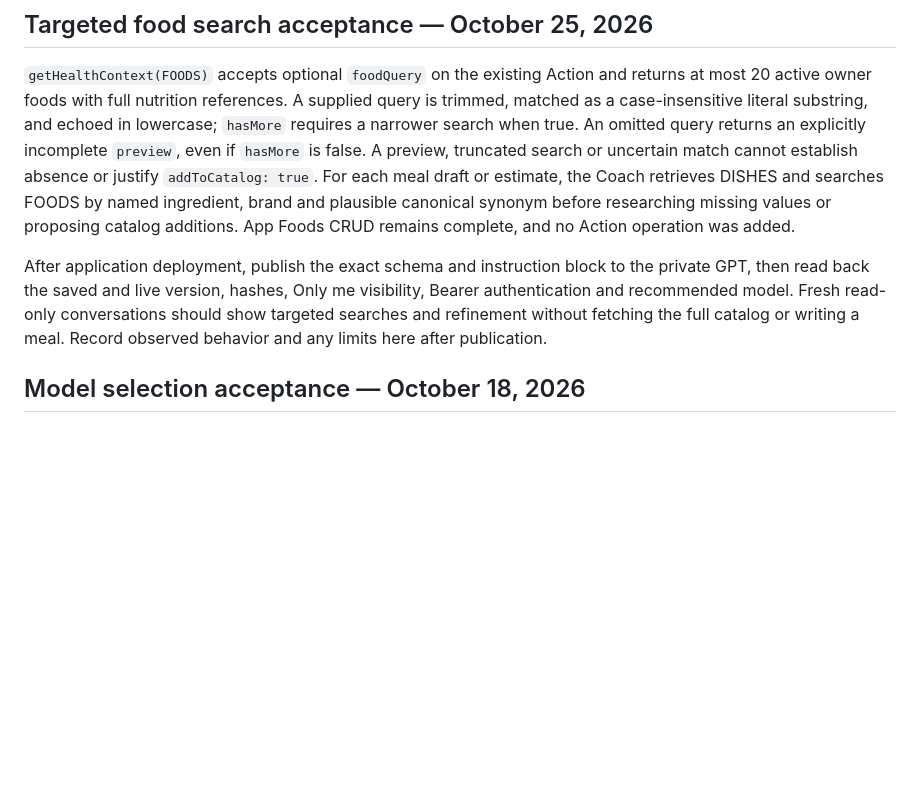
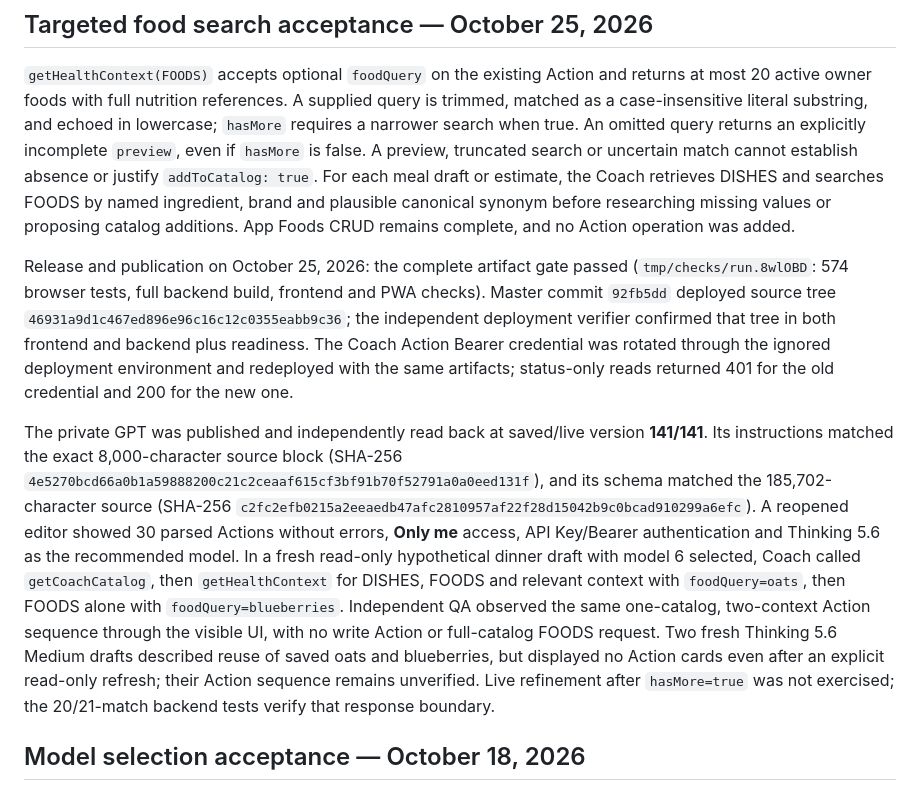
Before and after one commit to jllado/weight-control, a Markdown page: docs/coach/coach-gpt.md, the part around the change. Drawn GitHub-style; blank space fills up the shorter version.

Commit message:
Record targeted Coach food search release evidence

```diff
--- a/docs/coach/coach-gpt.md
+++ b/docs/coach/coach-gpt.md
@@ -18,7 +18,9 @@ Create or update the private custom GPT at https://chatgpt.com/gpts/editor and k
 
 `getHealthContext(FOODS)` accepts optional `foodQuery` on the existing Action and returns at most 20 active owner foods with full nutrition references. A supplied query is trimmed, matched as a case-insensitive literal substring, and echoed in lowercase; `hasMore` requires a narrower search when true. An omitted query returns an explicitly incomplete `preview`, even if `hasMore` is false. A preview, truncated search or uncertain match cannot establish absence or justify `addToCatalog: true`. For each meal draft or estimate, the Coach retrieves DISHES and searches FOODS by named ingredient, brand and plausible canonical synonym before researching missing values or proposing catalog additions. App Foods CRUD remains complete, and no Action operation was added.
 
-After application deployment, publish the exact schema and instruction block to the private GPT, then read back the saved and live version, hashes, Only me visibility, Bearer authentication and recommended model. Fresh read-only conversations should show targeted searches and refinement without fetching the full catalog or writing a meal. Record observed behavior and any limits here after publication.
+Release and publication on October 25, 2026: the complete artifact gate passed (`tmp/checks/run.8wlOBD`: 574 browser tests, full backend build, frontend and PWA checks). Master commit `92fb5dd` deployed source tree `46931a9d1c467ed896e96c16c12c0355eabb9c36`; the independent deployment verifier confirmed that tree in both frontend and backend plus readiness. The Coach Action Bearer credential was rotated through the ignored deployment environment and redeployed with the same artifacts; status-only reads returned 401 for the old credential and 200 for the new one.
+
+The private GPT was published and independently read back at saved/live version **141/141**. Its instructions matched the exact 8,000-character source block (SHA-256 `4e5270bcd66a0b1a59888200c21c2ceaaf615cf3bf91b70f52791a0a0eed131f`), and its schema matched the 185,702-character source (SHA-256 `c2fc2efb0215a2eeaedb47afc2810957af22f28d15042b9c0bcad910299a6efc`). A reopened editor showed 30 parsed Actions without errors, **Only me** access, API Key/Bearer authentication and Thinking 5.6 as the recommended model. In a fresh read-only hypothetical dinner draft with model 6 selected, Coach called `getCoachCatalog`, then `getHealthContext` for DISHES, FOODS and relevant context with `foodQuery=oats`, then FOODS alone with `foodQuery=blueberries`. Independent QA observed the same one-catalog, two-context Action sequence through the visible UI, with no write Action or full-catalog FOODS request. Two fresh Thinking 5.6 Medium drafts described reuse of saved oats and blueberries, but displayed no Action cards even after an explicit read-only refresh; their Action sequence remains unverified. Live refinement after `hasMore=true` was not exercised; the 20/21-match backend tests verify that response boundary.
 
 ## Model selection acceptance — October 18, 2026
 
```
Also changed, not shown: CODEX_LESSONS.md (+1 -0 lines), docs/coach/todo.md (+2 -2 lines).
